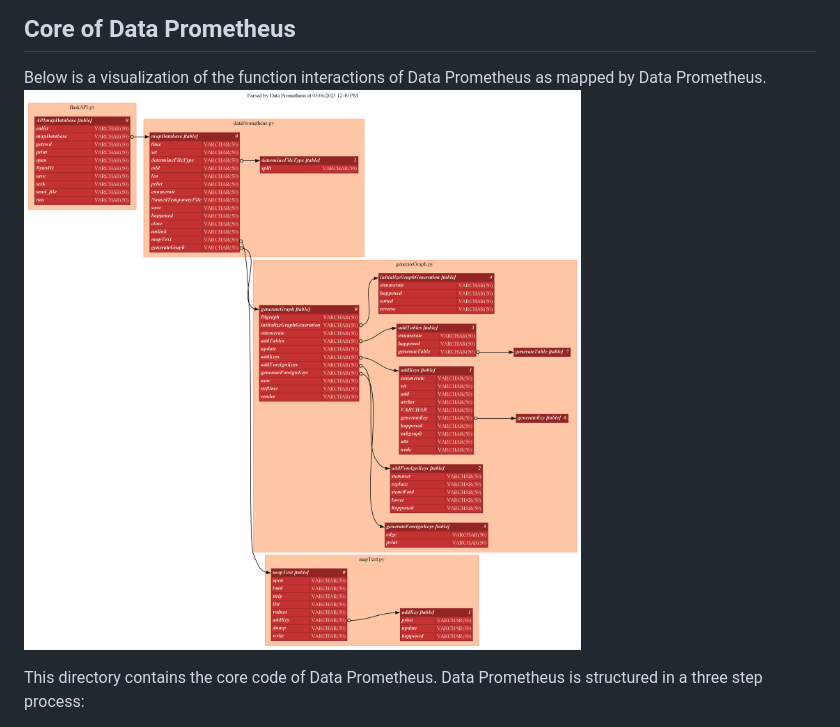
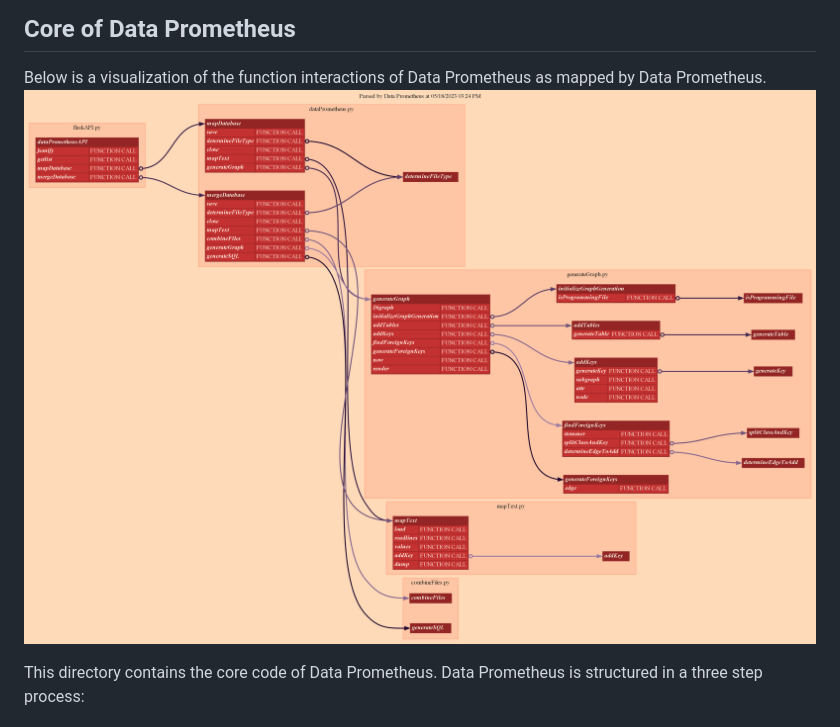
Before and after one commit to DanielHarnden/DataPrometheus, a Markdown page: prometheusMain/README.md, the part around the change. Rendered like a GitHub page; pictures changed too: documentation/dp0505.png (deleted), documentation/dp0518.png (added).

Commit message:
Minor Documentation Update

```diff
--- a/prometheusMain/README.md
+++ b/prometheusMain/README.md
@@ -1,7 +1,7 @@
 ## Core of Data Prometheus
 
 Below is a visualization of the function interactions of Data Prometheus as mapped by Data Prometheus.
-![Data Prometheus as Mapped by Data Prometheus](../documentation/dp0505.png)
+![Data Prometheus as Mapped by Data Prometheus](../documentation/dp0518.png)
 
 This directory contains the core code of Data Prometheus. Data Prometheus is structured in a three step process:
 1) Parse an inputted file for relevant information.
```
Also changed, not shown: README.md (+8 -6 lines), 3 other files.
